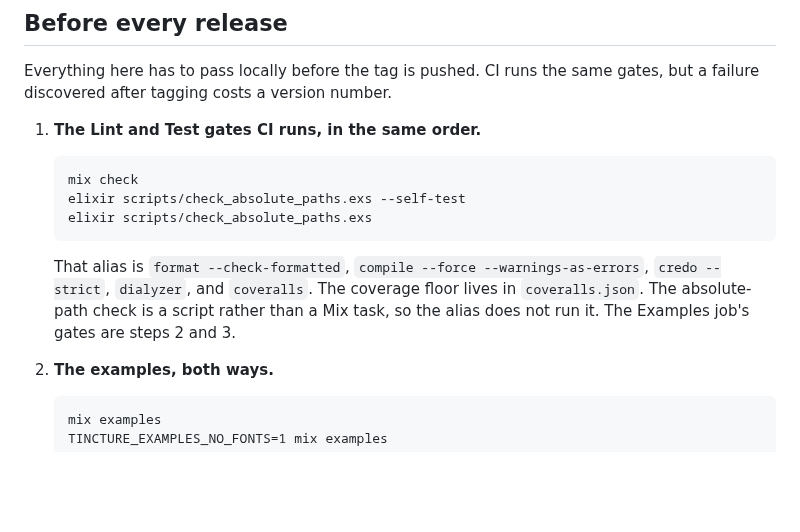
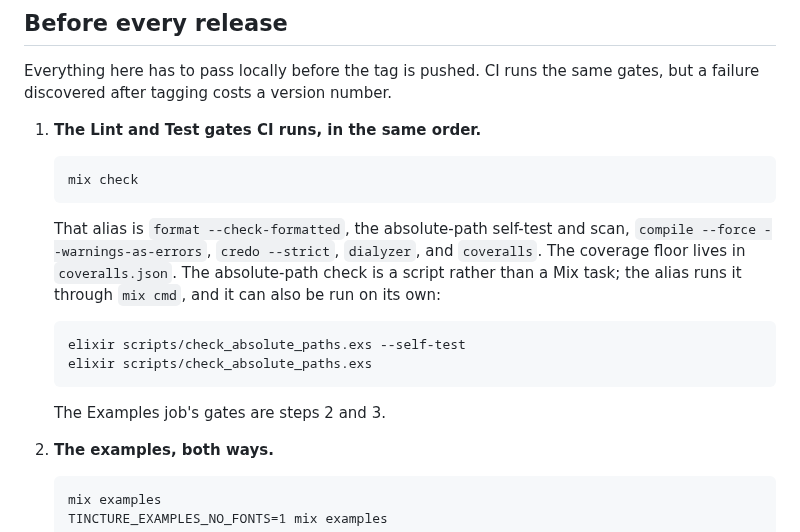
Before and after one commit to thatsme/tincture, a Markdown page: RELEASE.md, the part around the change. Rendered like a GitHub page; blank space fills up the shorter version.

Commit message:
RELEASE.md step 1: mix check runs the absolute-path checks
The alias runs them since the previous commit; the step said it did not.
The commands stay written out, for running one on its own.

```diff
--- a/RELEASE.md
+++ b/RELEASE.md
@@ -21,14 +21,17 @@ gates, but a failure discovered after tagging costs a version number.
 1. **The Lint and Test gates CI runs, in the same order.**
 
        mix check
+
+   That alias is `format --check-formatted`, the absolute-path self-test and
+   scan, `compile --force --warnings-as-errors`, `credo --strict`, `dialyzer`,
+   and `coveralls`. The coverage floor lives in `coveralls.json`. The
+   absolute-path check is a script rather than a Mix task; the alias runs it
+   through `mix cmd`, and it can also be run on its own:
+
        elixir scripts/check_absolute_paths.exs --self-test
        elixir scripts/check_absolute_paths.exs
 
-   That alias is `format --check-formatted`, `compile --force
-   --warnings-as-errors`, `credo --strict`, `dialyzer`, and `coveralls`. The
-   coverage floor lives in `coveralls.json`. The absolute-path check is a
-   script rather than a Mix task, so the alias does not run it. The Examples
-   job's gates are steps 2 and 3.
+   The Examples job's gates are steps 2 and 3.
 
 2. **The examples, both ways.**
 
```
